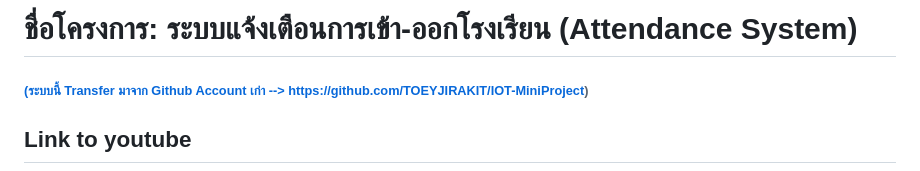
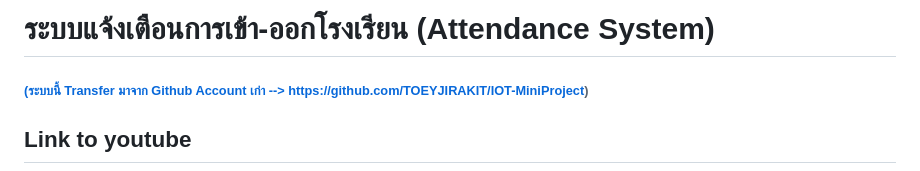
Before and after one commit to TOEYJIRAKID/Attendance-System-IOT, a Markdown page: README.md, the part around the change. Rendered like a GitHub page.

```diff
--- a/README.md
+++ b/README.md
@@ -1,4 +1,4 @@
-# ชื่อโครงการ: ระบบแจ้งเตือนการเข้า-ออกโรงเรียน (Attendance System)
+# ระบบแจ้งเตือนการเข้า-ออกโรงเรียน (Attendance System)
 
 ###### [(ระบบนี้ Transfer มาจาก Github Account เก่า --> https://github.com/TOEYJIRAKIT/IOT-MiniProject)](https://github.com/TOEYJIRAKIT/IOT-MiniProject)
 
```
